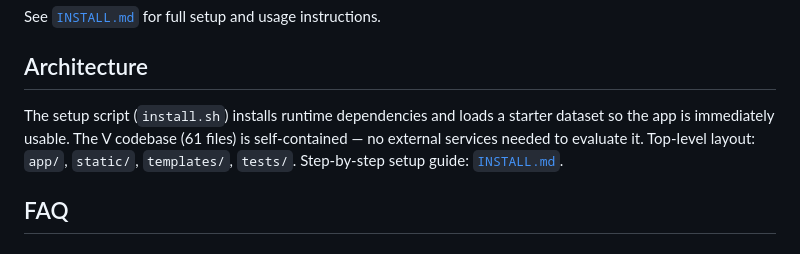
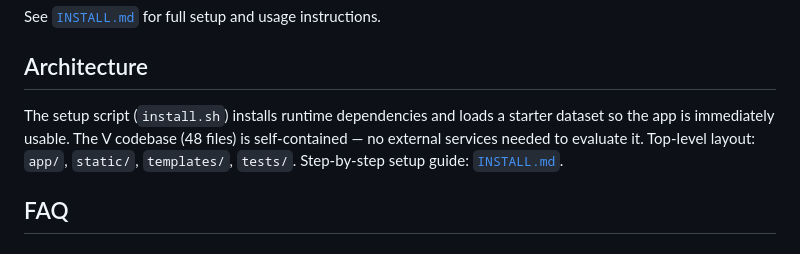
Before and after one commit to Cenius-ai/drystone-cobble-street-survey-vlang, a Markdown page: README.md, the part around the change. Drawn GitHub-style.

Commit message:
docs: refresh presentation

```diff
--- a/README.md
+++ b/README.md
@@ -76,7 +76,7 @@ See [`INSTALL.md`](INSTALL.md) for full setup and usage instructions.
 
 ## Architecture
 
-The setup script (`install.sh`) installs runtime dependencies and loads a starter dataset so the app is immediately usable. The V codebase (61 files) is self-contained — no external services needed to evaluate it. Top-level layout: `app/`, `static/`, `templates/`, `tests/`. Step-by-step setup guide: [`INSTALL.md`](INSTALL.md).
+The setup script (`install.sh`) installs runtime dependencies and loads a starter dataset so the app is immediately usable. The V codebase (48 files) is self-contained — no external services needed to evaluate it. Top-level layout: `app/`, `static/`, `templates/`, `tests/`. Step-by-step setup guide: [`INSTALL.md`](INSTALL.md).
 
 ## FAQ
 
```
